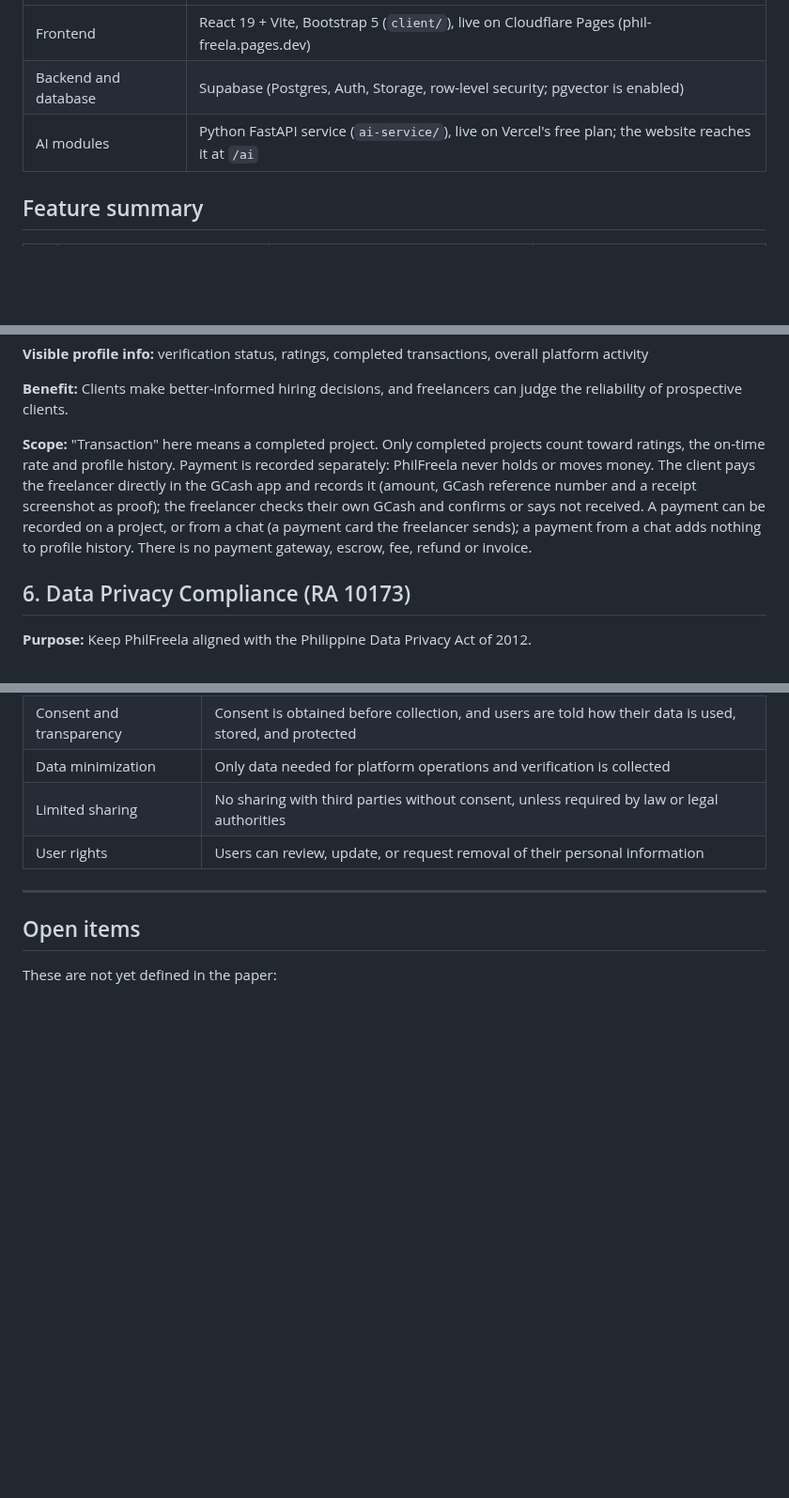
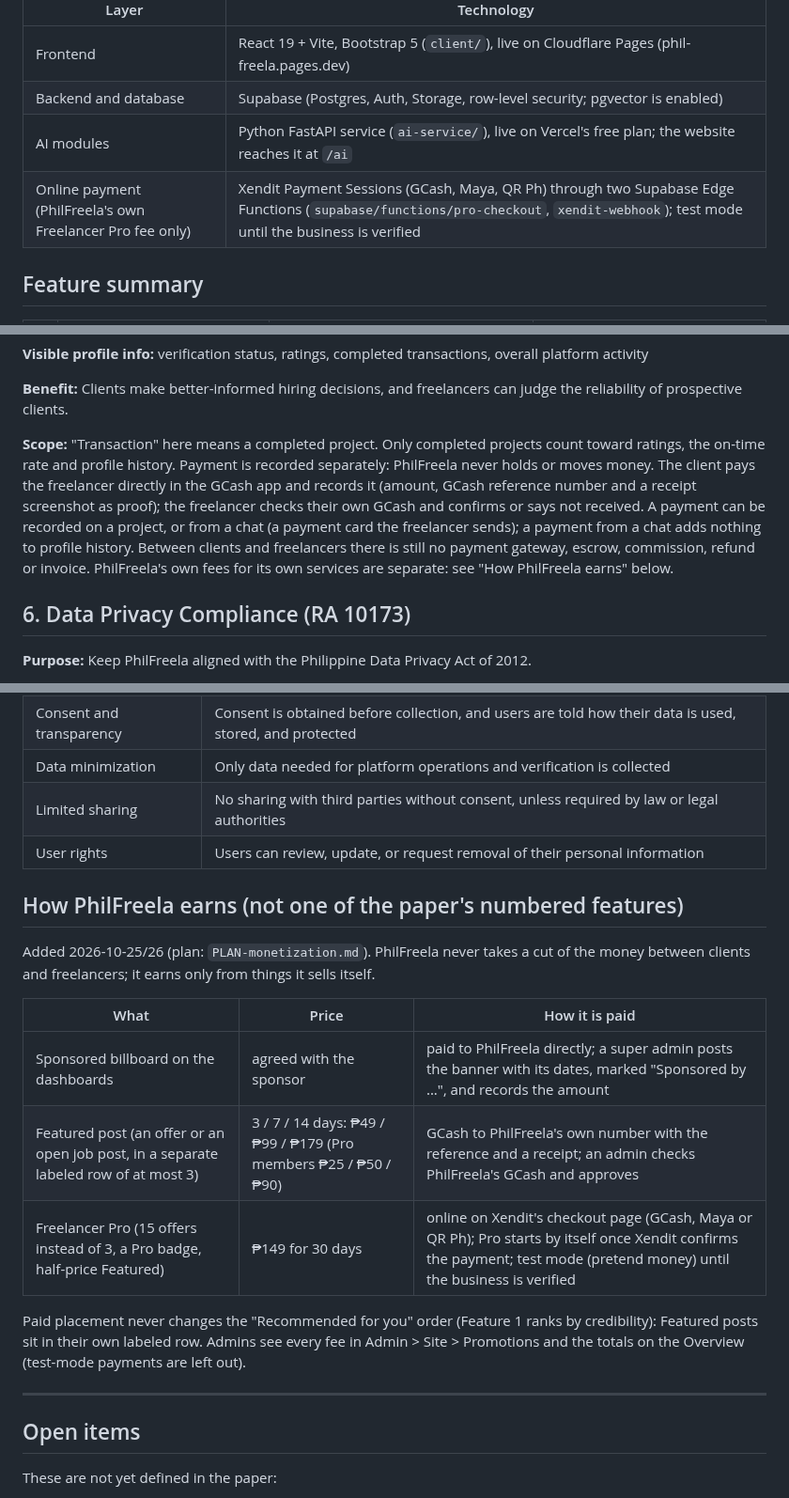
Before and after one commit to CodeniParengVenjy/Phil-Freela, a Markdown page: PhilFreela-System-Functions.md, 3 parts joined by grey strips. Shown at 94% size. Drawn GitHub-style; blank space fills up the shorter version.

Commit message:
System Functions file: it now says how PhilFreela earns. Feature 5's Scope line said "There is no payment gateway, escrow, fee, refund or invoice", which stopped being true with the earning plan: it now says that between clients and freelancers there is still no gateway, escrow, commission, refund or invoice, and points to a new short section "How PhilFreela earns" (not one of the paper's numbered features): sponsored billboards (paid to PhilFreela directly, posted by a super admin), Featured posts (₱49 / ₱99 / ₱179 for 3 / 7 / 14 days, ₱25 / ₱50 / ₱90 for Pro members, GCash to PhilFreela's number with a reference and receipt, approved by an admin) and Freelancer Pro (₱149 for 30 days, paid online on Xendit's page with GCash, Maya or QR Ph, starts by itself, test mode until the business is verified), and that paid placement never changes the "Recommended for you" order. The tech stack table has a row for Xendit through the two Supabase Edge Functions. The stray "z" in front of the first heading is gone.
Co-Authored-By: Claude Opus 5.5 <noreply@anthropic.com>

```diff
--- a/PhilFreela-System-Functions.md
+++ b/PhilFreela-System-Functions.md
@@ -19,6 +19,7 @@ The paper lists HTML/CSS/JavaScript + Bootstrap 5, PHP, MySQL, Python AI modules
 | Frontend | React 19 + Vite, Bootstrap 5 (`client/`), live on Cloudflare Pages (phil-freela.pages.dev) |
 | Backend and database | Supabase (Postgres, Auth, Storage, row-level security; pgvector is enabled) |
 | AI modules | Python FastAPI service (`ai-service/`), live on Vercel's free plan; the website reaches it at `/ai` |
+| Online payment (PhilFreela's own Freelancer Pro fee only) | Xendit Payment Sessions (GCash, Maya, QR Ph) through two Supabase Edge Functions (`supabase/functions/pro-checkout`, `xendit-webhook`); test mode until the business is verified |
 
 ## Feature summary
 
@@ -97,7 +98,7 @@ Progress so far is in `HANDOFF-identity-verification.md`.
 
 **Benefit:** Clients make better-informed hiring decisions, and freelancers can judge the reliability of prospective clients.
 
-**Scope:** "Transaction" here means a completed project. Only completed projects count toward ratings, the on-time rate and profile history. Payment is recorded separately: PhilFreela never holds or moves money. The client pays the freelancer directly in the GCash app and records it (amount, GCash reference number and a receipt screenshot as proof); the freelancer checks their own GCash and confirms or says not received. A payment can be recorded on a project, or from a chat (a payment card the freelancer sends); a payment from a chat adds nothing to profile history. There is no payment gateway, escrow, fee, refund or invoice.
+**Scope:** "Transaction" here means a completed project. Only completed projects count toward ratings, the on-time rate and profile history. Payment is recorded separately: PhilFreela never holds or moves money. The client pays the freelancer directly in the GCash app and records it (amount, GCash reference number and a receipt screenshot as proof); the freelancer checks their own GCash and confirms or says not received. A payment can be recorded on a project, or from a chat (a payment card the freelancer sends); a payment from a chat adds nothing to profile history. Between clients and freelancers there is still no payment gateway, escrow, commission, refund or invoice. PhilFreela's own fees for its own services are separate: see "How PhilFreela earns" below.
 
 ## 6. Data Privacy Compliance (RA 10173)
 
@@ -113,6 +114,18 @@ Progress so far is in `HANDOFF-identity-verification.md`.
 | Limited sharing | No sharing with third parties without consent, unless required by law or legal authorities |
 | User rights | Users can review, update, or request removal of their personal information |
 
+## How PhilFreela earns (not one of the paper's numbered features)
+
+Added 2026-10-25/26 (plan: `PLAN-monetization.md`). PhilFreela never takes a cut of the money between clients and freelancers; it earns only from things it sells itself.
+
+| What | Price | How it is paid |
+|---|---|---|
+| Sponsored billboard on the dashboards | agreed with the sponsor | paid to PhilFreela directly; a super admin posts the banner with its dates, marked "Sponsored by ...", and records the amount |
+| Featured post (an offer or an open job post, in a separate labeled row of at most 3) | 3 / 7 / 14 days: ₱49 / ₱99 / ₱179 (Pro members ₱25 / ₱50 / ₱90) | GCash to PhilFreela's own number with the reference and a receipt; an admin checks PhilFreela's GCash and approves |
+| Freelancer Pro (15 offers instead of 3, a Pro badge, half-price Featured) | ₱149 for 30 days | online on Xendit's checkout page (GCash, Maya or QR Ph); Pro starts by itself once Xendit confirms the payment; test mode (pretend money) until the business is verified |
+
+Paid placement never changes the "Recommended for you" order (Feature 1 ranks by credibility): Featured posts sit in their own labeled row. Admins see every fee in Admin > Site > Promotions and the totals on the Overview (test-mode payments are left out).
+
 ---
 
 ## Open items
```
Also changed, not shown: other parts of PhilFreela-System-Functions.md (+1 -1 lines).
